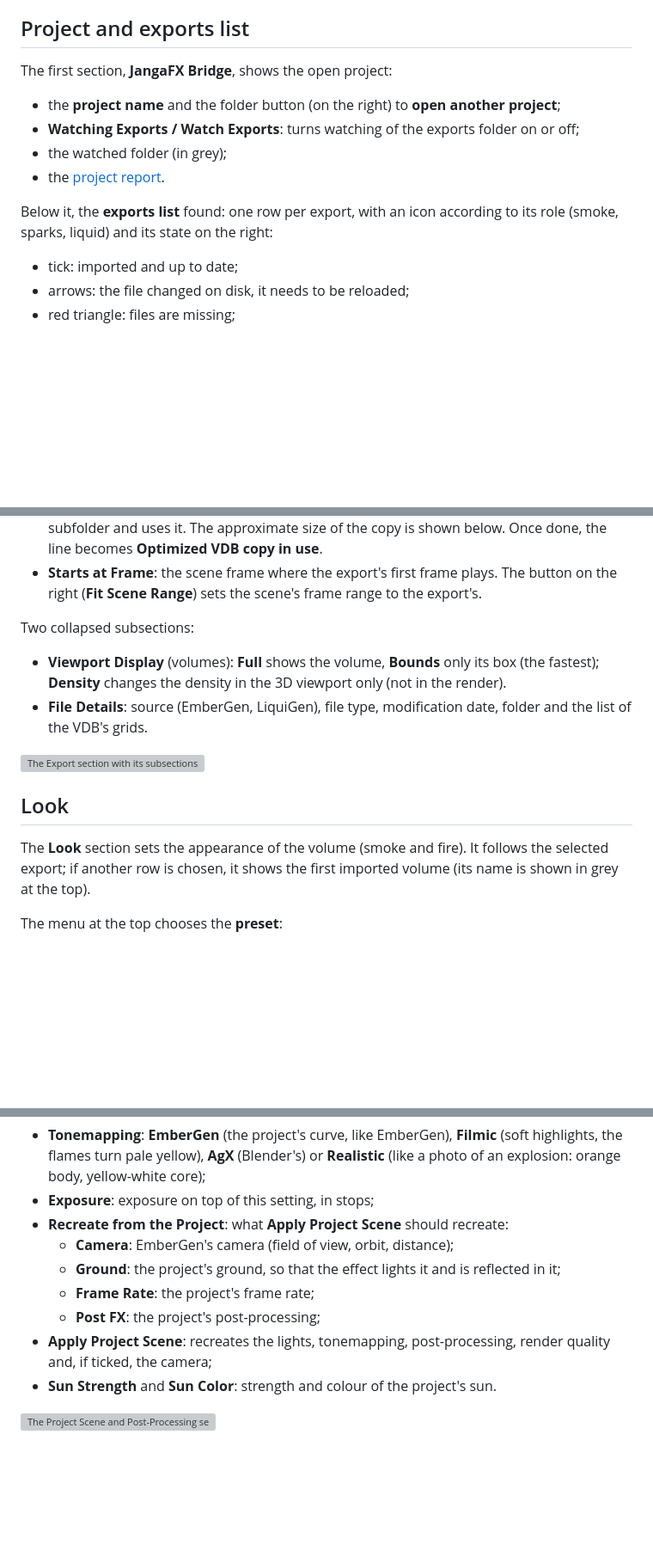
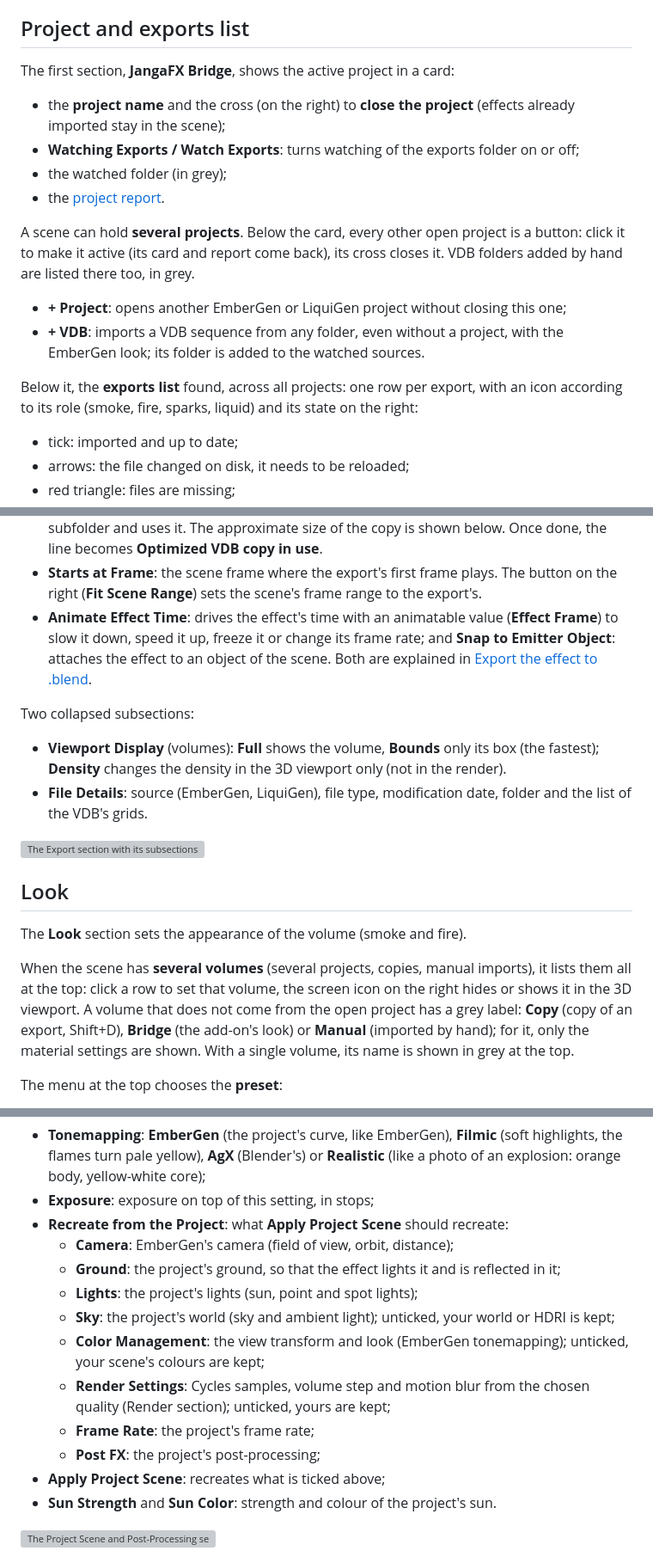
Before and after one commit to ThomasDM40-dev/jangafx-bridge-releases, a Markdown page: docs/en/panneau.md, 3 parts joined by grey strips. Shown at 86% size. Rendered like a GitHub page; blank space fills up the shorter version; grey boxes are pictures that could not be loaded.

Commit message:
docs: 0.22.3

```diff
--- a/docs/en/panneau.md
+++ b/docs/en/panneau.md
@@ -16,15 +16,24 @@ The settings for sparks, liquid and render also show their explanation when you
 
 ## Project and exports list
 
-The first section, **JangaFX Bridge**, shows the open project:
+The first section, **JangaFX Bridge**, shows the active project in a card:
 
-- the **project name** and the folder button (on the right) to **open another project**;
+- the **project name** and the cross (on the right) to **close the project** (effects already imported stay in the
+  scene);
 - **Watching Exports / Watch Exports**: turns watching of the exports folder on or off;
 - the watched folder (in grey);
 - the [project report](premiers-pas.md#the-project-report).
 
-Below it, the **exports list** found: one row per export, with an icon according to its role (smoke,
-sparks, liquid) and its state on the right:
+A scene can hold **several projects**. Below the card, every other open project is a button: click it to make it
+active (its card and report come back), its cross closes it. VDB folders added by hand are listed there too, in
+grey.
+
+- **+ Project**: opens another EmberGen or LiquiGen project without closing this one;
+- **+ VDB**: imports a VDB sequence from any folder, even without a project, with the EmberGen look; its folder is
+  added to the watched sources.
+
+Below it, the **exports list** found, across all projects: one row per export, with an icon according to its role
+(smoke, fire, sparks, liquid) and its state on the right:
 
 - tick: imported and up to date;
 - arrows: the file changed on disk, it needs to be reloaded;
@@ -56,6 +65,9 @@ the size on disk (**Size**), the state (**Status**) and the missing frames if th
   of the copy is shown below. Once done, the line becomes **Optimized VDB copy in use**.
 - **Starts at Frame**: the scene frame where the export's first frame plays. The button on the right (**Fit Scene
   Range**) sets the scene's frame range to the export's.
+- **Animate Effect Time**: drives the effect's time with an animatable value (**Effect Frame**) to slow it down,
+  speed it up, freeze it or change its frame rate; and **Snap to Emitter Object**: attaches the effect to an object
+  of the scene. Both are explained in [Export the effect to .blend](export.md).
 
 Two collapsed subsections:
 
@@ -68,8 +80,13 @@ Two collapsed subsections:
 
 ## Look
 
-The **Look** section sets the appearance of the volume (smoke and fire). It follows the selected export; if another row
-is chosen, it shows the first imported volume (its name is shown in grey at the top).
+The **Look** section sets the appearance of the volume (smoke and fire).
+
+When the scene has **several volumes** (several projects, copies, manual imports), it lists them all at the top:
+click a row to set that volume, the screen icon on the right hides or shows it in the 3D viewport. A volume that
+does not come from the open project has a grey label: **Copy** (copy of an export, Shift+D), **Bridge** (the
+add-on's look) or **Manual** (imported by hand); for it, only the material settings are shown.
+With a single volume, its name is shown in grey at the top.
 
 The menu at the top chooses the **preset**:
 
@@ -200,10 +220,15 @@ The **Project Scene** section recreates the project's atmosphere:
 - **Recreate from the Project**: what **Apply Project Scene** should recreate:
   - **Camera**: EmberGen's camera (field of view, orbit, distance);
   - **Ground**: the project's ground, so that the effect lights it and is reflected in it;
+  - **Lights**: the project's lights (sun, point and spot lights);
+  - **Sky**: the project's world (sky and ambient light); unticked, your world or HDRI is kept;
+  - **Color Management**: the view transform and look (EmberGen tonemapping); unticked, your scene's colours are
+    kept;
+  - **Render Settings**: Cycles samples, volume step and motion blur from the chosen quality (Render section);
+    unticked, yours are kept;
   - **Frame Rate**: the project's frame rate;
   - **Post FX**: the project's post-processing;
-- **Apply Project Scene**: recreates the lights, tonemapping, post-processing, render quality and,
-  if ticked, the camera;
+- **Apply Project Scene**: recreates what is ticked above;
 - **Sun Strength** and **Sun Color**: strength and colour of the project's sun.
 
 ![The Project Scene and Post-Processing sections](../images/pan-06-scene.png)
```
Also changed, not shown: other parts of docs/en/panneau.md (+5 -2 lines).
